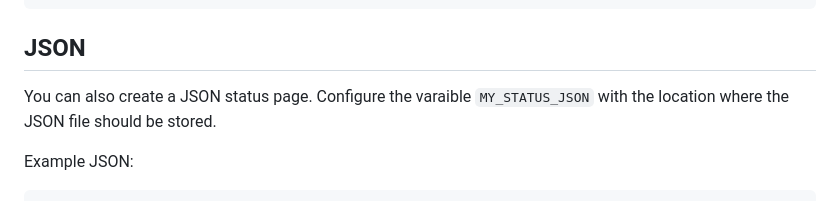
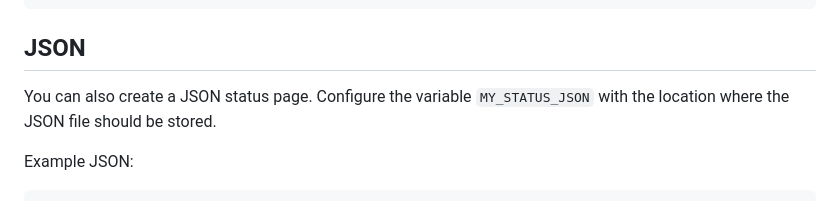
Before and after one commit to Cyclenerd/static_status, a Markdown page: README.md, the part around the change. GitHub-like rendering.

Commit message:
Update README.md
Corrected typo error

````diff
--- a/README.md
+++ b/README.md
@@ -146,7 +146,7 @@ script;/bin/true|always up
 ## JSON
 
 You can also create a JSON status page.
-Configure the varaible `MY_STATUS_JSON` with the location where the JSON file should be stored.
+Configure the variable `MY_STATUS_JSON` with the location where the JSON file should be stored.
 
 Example JSON:
 ```json
````
